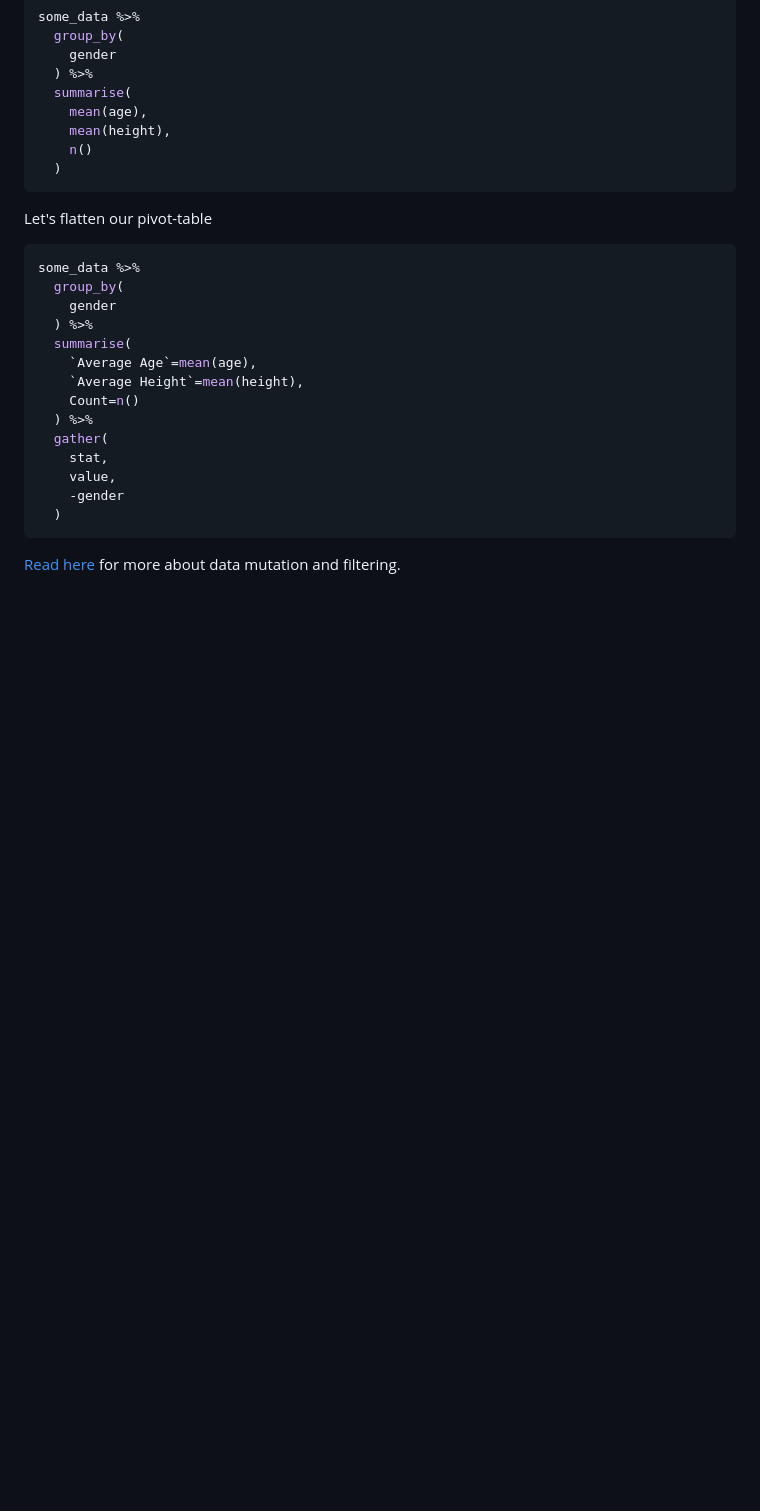
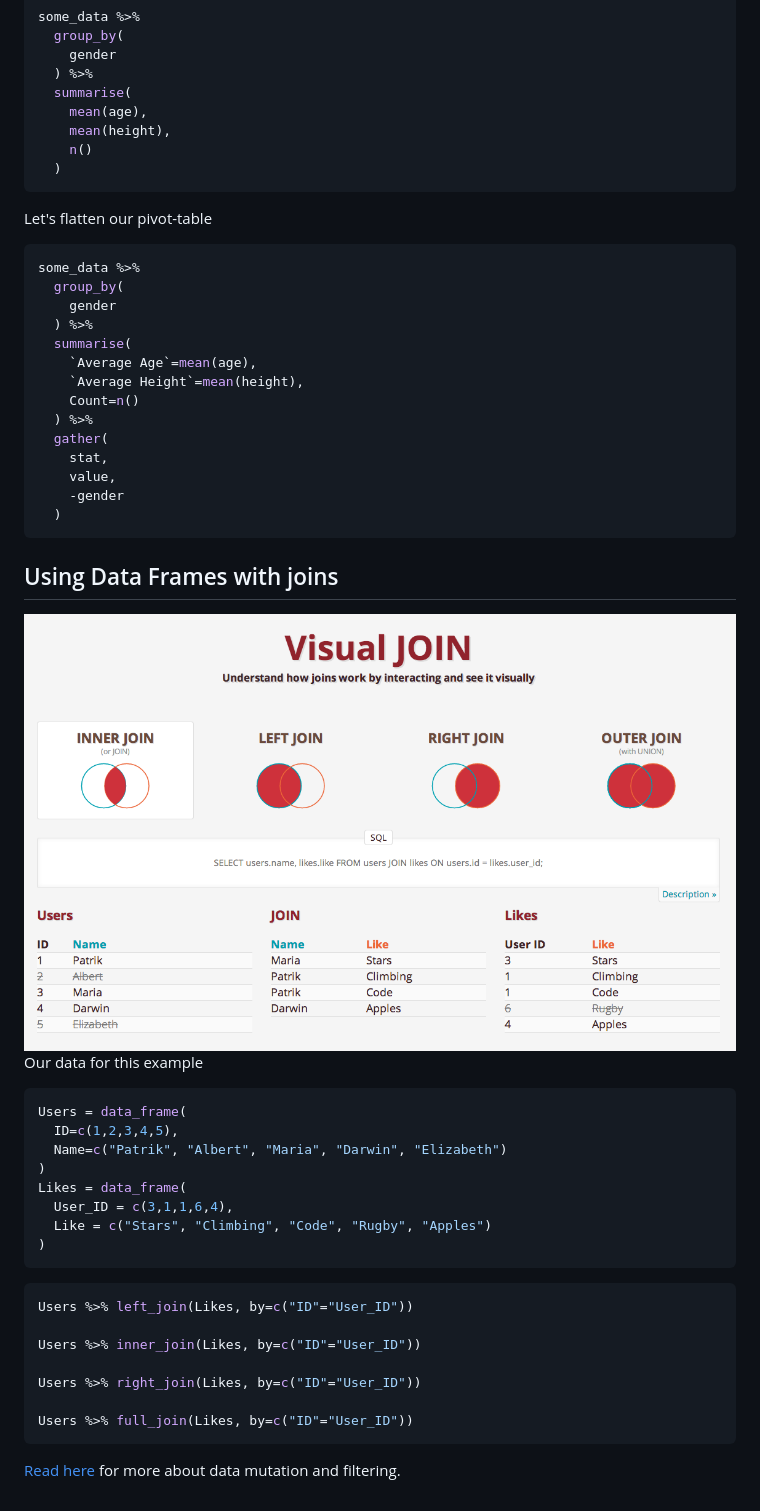
Before and after one commit to asosnovsky/R-Intro-Class, a Markdown page: 07_df.md, the part around the change. Rendered like a GitHub page; pictures changed too: pics/visual-join.png (added); blank space fills up the shorter version.

Commit message:
joins

````diff
--- a/07_df.md
+++ b/07_df.md
@@ -167,4 +167,31 @@ some_data %>%
   )
 ```
 
+## Using Data Frames with joins
+
+<img src="./pics/visual-join.png">
+
+Our data for this example
+
+```r
+Users = data_frame(
+  ID=c(1,2,3,4,5),
+  Name=c("Patrik", "Albert", "Maria", "Darwin", "Elizabeth")
+)
+Likes = data_frame(
+  User_ID = c(3,1,1,6,4),
+  Like = c("Stars", "Climbing", "Code", "Rugby", "Apples")
+)
+```
+
+```r
+Users %>% left_join(Likes, by=c("ID"="User_ID"))
+
+Users %>% inner_join(Likes, by=c("ID"="User_ID"))
+
+Users %>% right_join(Likes, by=c("ID"="User_ID"))
+
+Users %>% full_join(Likes, by=c("ID"="User_ID"))
+```
+
 [Read here](https://dplyr.tidyverse.org/) for more about data mutation and filtering.
````
